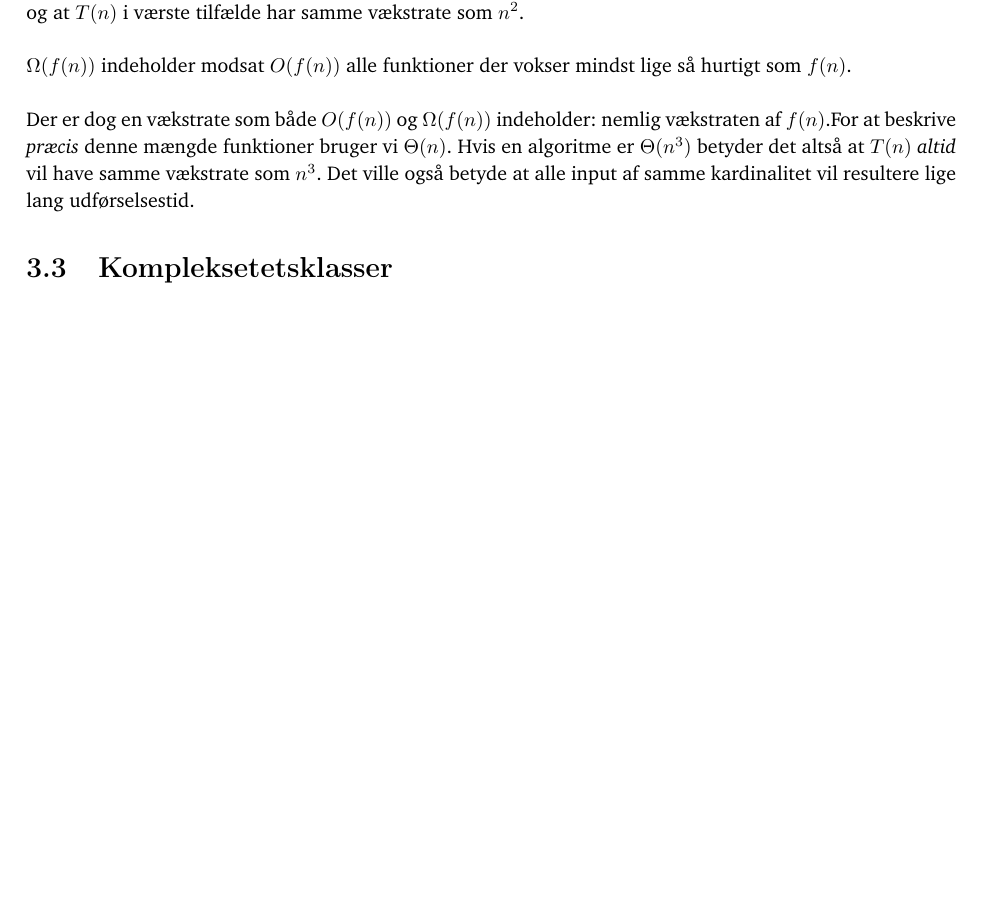
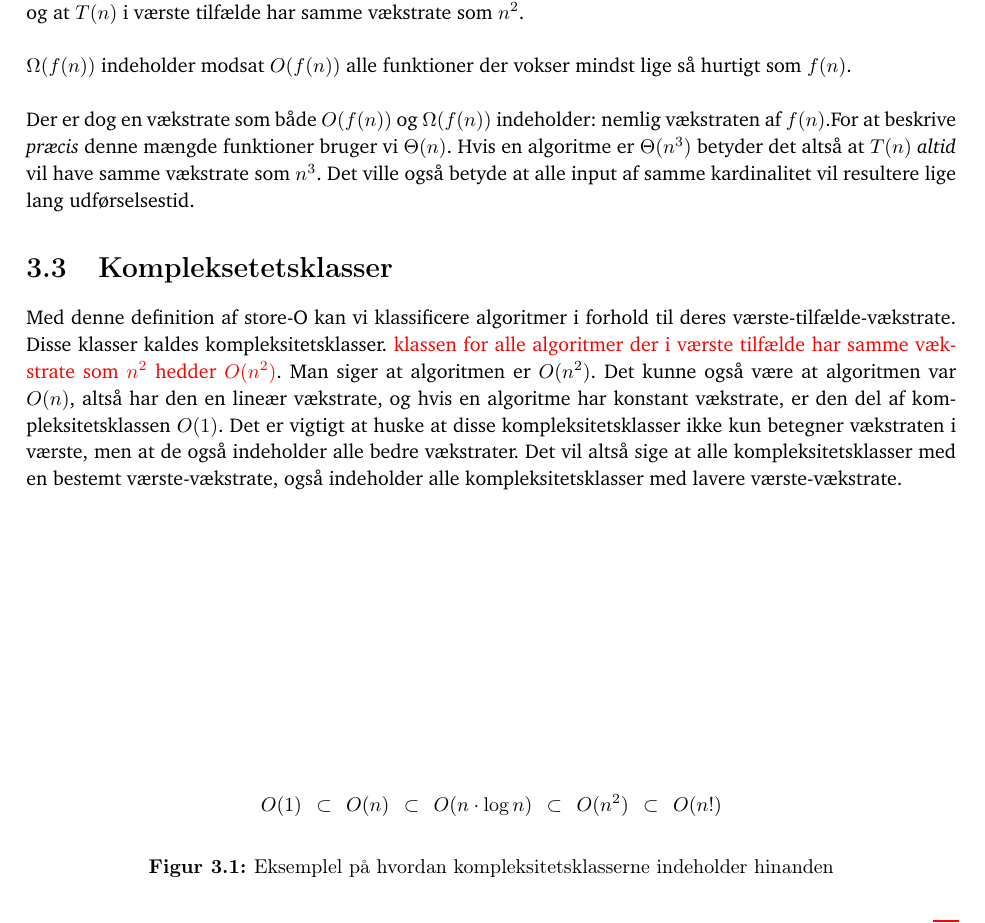
Before and after one commit to BalderHolst/SRP, a LaTeX document (latex/SRP.tex, which reads latex/dele/Algoritmers Udførelsestid.tex): part of page 8 of 33 before the commit and part of page 8 of 34 after it, cut so that both start at the same text, the shorter picture padded with empty space. The pictures show the PDF file latex/SRP.pdf that the author committed with the source.

Commit message:
starede Kompleksttetsklasser

```diff
--- a/latex/dele/Algoritmers Udførelsestid.tex
+++ b/latex/dele/Algoritmers Udførelsestid.tex
@@ -38,6 +38,16 @@ Der er dog en vækstrate som både $O(f(n))$ og $\Omega (f(n))$ indeholder: neml
 \section{Kompleksetetsklasser}
 \label{sec:Kompleksetetsklasser}
 
+Med denne definition af store-O kan vi klassificere algoritmer i forhold til deres værste-tilfælde-vækstrate. Disse klasser kaldes kompleksitetsklasser. \red{klassen for alle algoritmer der i værste tilfælde har samme vækstrate som $n^2$ hedder $O(n^2)$}. Man siger at algoritmen er $O(n^2)$. Det kunne også være at algoritmen var $O(n)$, altså har den en lineær vækstrate, og hvis en algoritme har konstant vækstrate, er den del af kompleksitetsklassen $O(1)$. Det er vigtigt at huske at disse kompleksitetsklasser ikke kun betegner vækstraten i værste, men at de også indeholder alle bedre vækstrater. Det vil altså sige at alle kompleksitetsklasser med en bestemt værste-vækstrate, også indeholder alle kompleksitetsklasser med lavere værste-vækstrate.
+
+\begin{figure}
+	\begin{center}
+		$$O(1) \:\:\subset\:\: O(n) \:\:\subset\:\: O(n \cdot \log n) \:\:\subset\:\: O(n^2) \:\:\subset\:\: O(n!)$$
+	\end{center}
+	\caption{Eksemplel på hvordan kompleksitetsklasserne indeholder hinanden}
+	\label{fig:kompleksitetsklasserne-indeholder-hinanden}
+\end{figure}
+
 
 %Grunden til dette, er at algoritmeoptimering (hvor man bruger meget algoritmeanalyse) netop har størst effekt hvis algoritmens input har en høj kardinalitet.
 
```
Also changed, not shown: latex/SRP.pdf, latex/dele/Algoritmers Udførelsestid.tex (4 more changed lines), 5 other files.
